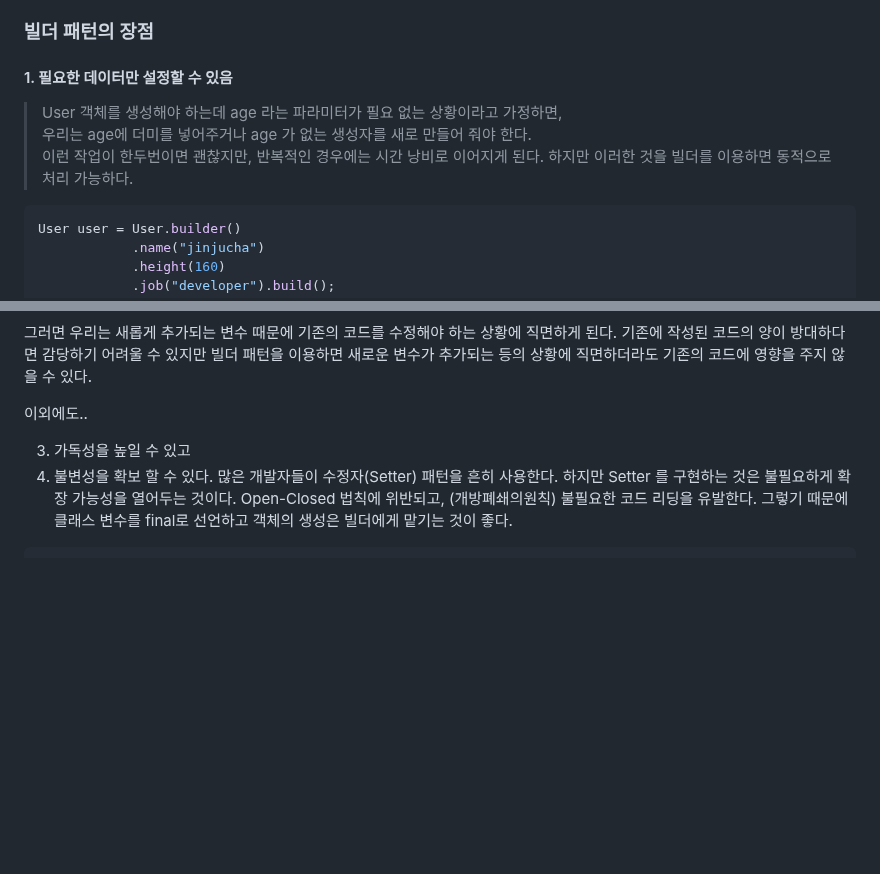
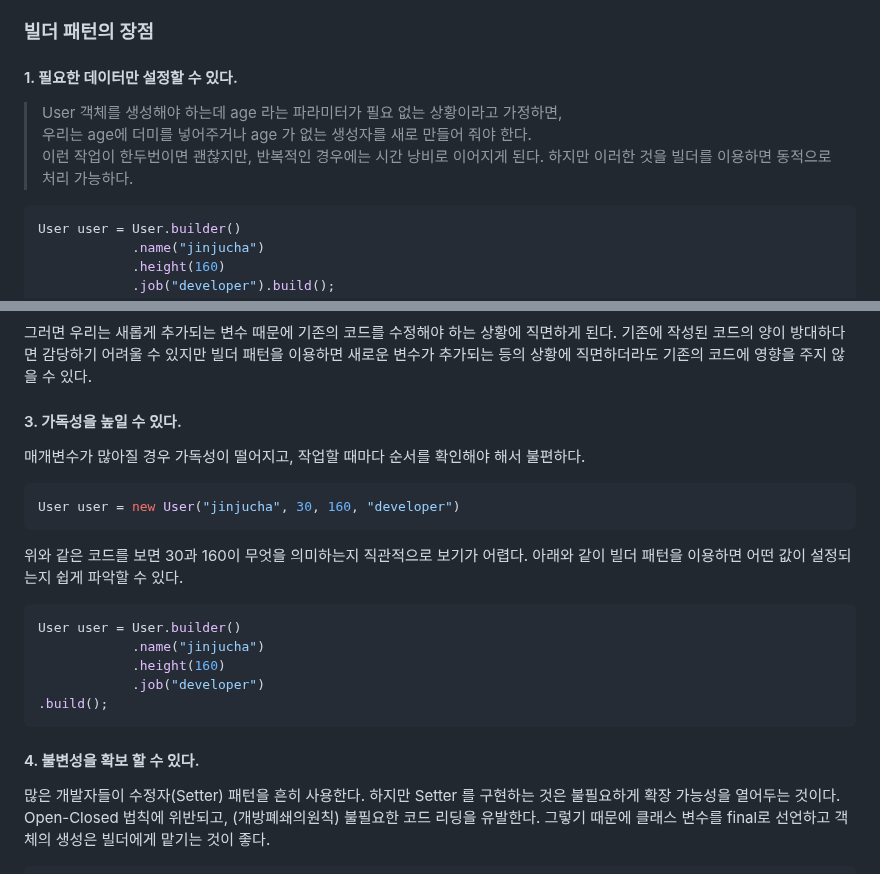
Before and after one commit to jinjucha/jinjucha.github.io, a Markdown page: JAVA/builder-pattern.md, 2 parts joined by grey strips. GitHub-like rendering; blank space fills up the shorter version.

````diff
--- a/JAVA/builder-pattern.md
+++ b/JAVA/builder-pattern.md
@@ -20,11 +20,10 @@ public class User {
 
 
 ### 빌더 패턴의 장점
-#### 1. 필요한 데이터만 설정할 수 있음
+#### 1. 필요한 데이터만 설정할 수 있다.
 > User 객체를 생성해야 하는데 age 라는 파라미터가 필요 없는 상황이라고 가정하면,
 > 우리는 age에 더미를 넣어주거나 age 가 없는 생성자를 새로 만들어 줘야 한다.
 > 이런 작업이 한두번이면 괜찮지만, 반복적인 경우에는 시간 낭비로 이어지게 된다. 하지만 이러한 것을 빌더를 이용하면 동적으로 처리 가능하다.
-
 
 ```java
 User user = User.builder()
@@ -49,10 +48,26 @@ User user = new User("jinjucha", 30, 160, "developer", 50)
 그러면 우리는 새롭게 추가되는 변수 때문에 기존의 코드를 수정해야 하는 상황에 직면하게 된다.
 기존에 작성된 코드의 양이 방대하다면 감당하기 어려울 수 있지만 빌더 패턴을 이용하면 새로운 변수가 추가되는 등의 상황에 직면하더라도 기존의 코드에 영향을 주지 않을 수 있다.
 
-이외에도..
+#### 3. 가독성을 높일 수 있다.
+매개변수가 많아질 경우 가독성이 떨어지고, 작업할 때마다 순서를 확인해야 해서 불편하다.
 
-3. 가독성을 높일 수 있고
-4. 불변성을 확보 할 수 있다.
+```java
+User user = new User("jinjucha", 30, 160, "developer")
+```
+
+위와 같은 코드를 보면 30과 160이 무엇을 의미하는지 직관적으로 보기가 어렵다.
+아래와 같이 빌더 패턴을 이용하면 어떤 값이 설정되는지 쉽게 파악할 수 있다.
+
+```java
+User user = User.builder()
+            .name("jinjucha")
+            .height(160)
+            .job("developer")
+.build();
+```
+
+
+#### 4. 불변성을 확보 할 수 있다.
 많은 개발자들이 수정자(Setter) 패턴을 흔히 사용한다. 하지만 Setter 를 구현하는 것은 불필요하게 확장 가능성을 열어두는 것이다.
 Open-Closed 법칙에 위반되고, (개방폐쇄의원칙) 불필요한 코드 리딩을 유발한다. 그렇기 때문에 클래스 변수를 final로 선언하고 객체의 생성은 빌더에게 맡기는 것이 좋다.
 
````
Also changed, not shown: other parts of JAVA/builder-pattern.md (+1 -1 lines).
